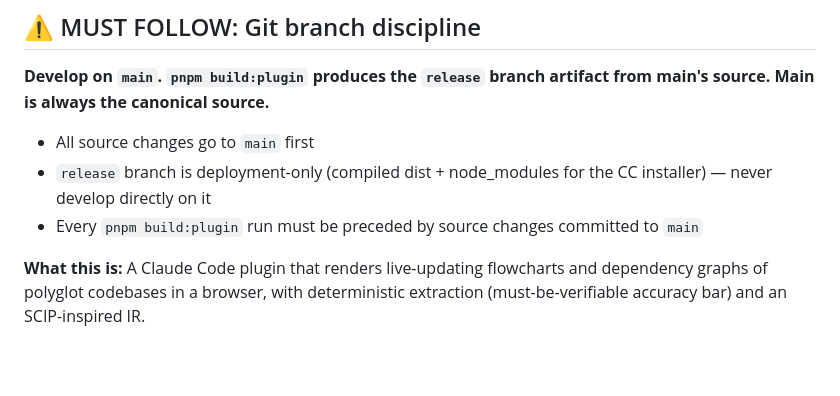
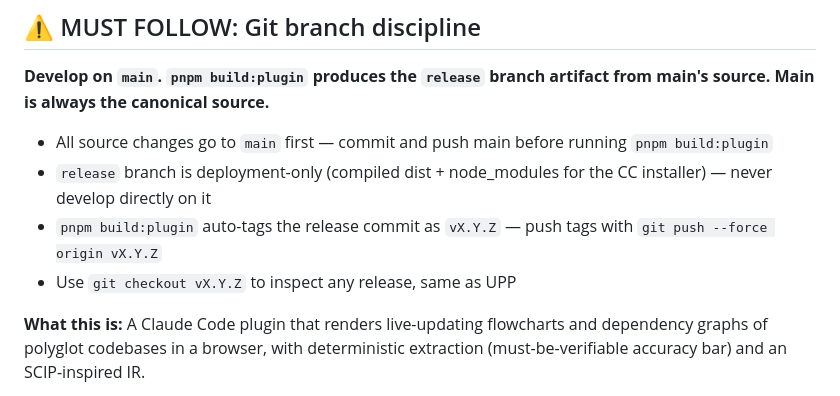
Before and after one commit to RTinkslinger/codeflow, a Markdown page: CLAUDE.md, the part around the change. Rendered like a GitHub page; blank space fills up the shorter version.

Commit message:
docs(claude): add version tagging to branch discipline rule
Co-Authored-By: Claude Sonnet 4.6 <noreply@anthropic.com>

```diff
--- a/CLAUDE.md
+++ b/CLAUDE.md
@@ -7,9 +7,10 @@ brain_federation: enabled
 
 **Develop on `main`. `pnpm build:plugin` produces the `release` branch artifact from main's source. Main is always the canonical source.**
 
-- All source changes go to `main` first
+- All source changes go to `main` first — commit and push main before running `pnpm build:plugin`
 - `release` branch is deployment-only (compiled dist + node_modules for the CC installer) — never develop directly on it
-- Every `pnpm build:plugin` run must be preceded by source changes committed to `main`
+- `pnpm build:plugin` auto-tags the release commit as `vX.Y.Z` — push tags with `git push --force origin vX.Y.Z`
+- Use `git checkout vX.Y.Z` to inspect any release, same as UPP
 
 **What this is:** A Claude Code plugin that renders live-updating flowcharts and dependency graphs of polyglot codebases in a browser, with deterministic extraction (must-be-verifiable accuracy bar) and an SCIP-inspired IR.
 
```
